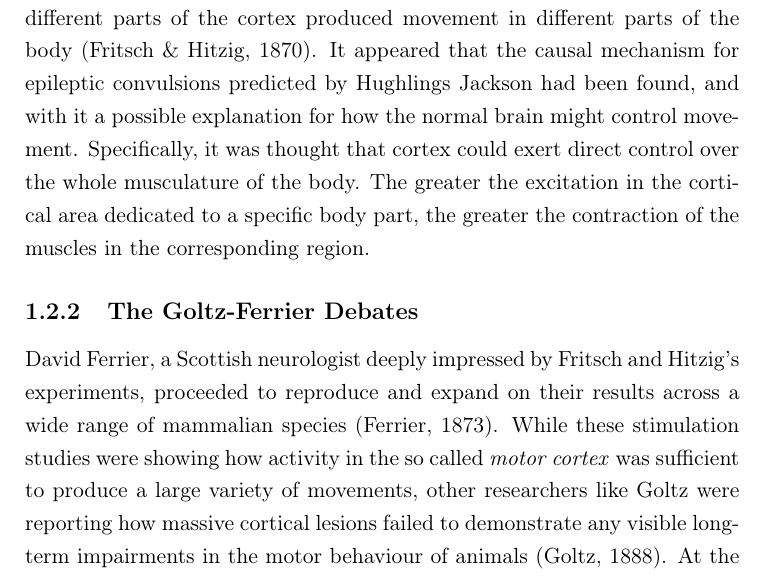
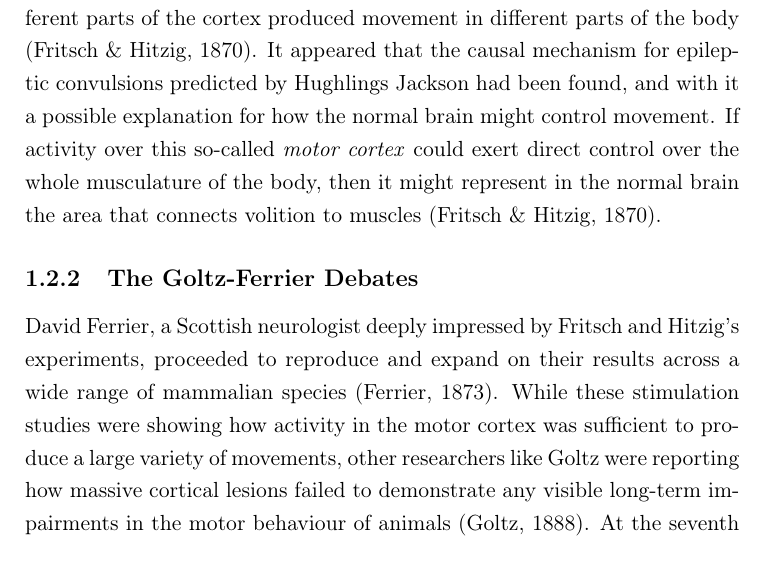
Before and after one commit to glopesdev/phd-thesis, a LaTeX thesis (thesis.tex, which reads chapters/subsectChTeleology/history.tex): part of page 19 of 87, cut so that both start at the same text. Compiled offline with pdfLaTeX; a LaTeX package or settings file that is missing is left out.

Commit message:
Some refinement of discovery section.

```diff
--- a/chapters/subsectChTeleology/history.tex
+++ b/chapters/subsectChTeleology/history.tex
@@ -4,11 +4,11 @@ The involvement of the brain and spinal cord in motor control has been recognize
 
 \subsection{Discovery of the Motor Cortex}
 
-In search of answers to this question, many researchers looked at the brain, the seat of anatomical convergence of the nervous system, for such an integrative role. Following Galvani's footsteps, several attempts were made to stimulate the cerebral cortex electrically, but with little success \cite{Gross2007}. It wasn't until the 1870s that the first indications of a direct involvement of the cortex in the production of movement came to light, around the time when Hughlings Jackson underwent his studies on epileptic convulsions \cite{Jackson1870}. He realized that in some patients the fits would start by a deliberate spasm on one side of the body, and that different body parts would become systematically affected one after the other. He connected the orderly march of these spasms to the existence of localized lesions in the brain of his patients and hypothesized that the origin of these fits was uncontrolled excitation caused by local changes in cortical \emph{grey matter} \cite{Jackson1870}. In that same year, Fritsch and Hitzig published their famous study demonstrating that it is possible to elicit movements by direct stimulation of the cortex in dogs \cite{Fritsch1870}. Furthermore, stimulation of different parts of the cortex produced movement in different parts of the body \cite{Fritsch1870}. It appeared that the causal mechanism for epileptic convulsions predicted by Hughlings Jackson had been found, and with it a possible explanation for how the normal brain might control movement. Specifically, it was thought that cortex could exert direct control over the whole musculature of the body. The greater the excitation in the cortical area dedicated to a specific body part, the greater the contraction of the muscles in the corresponding region.
+In search of answers to this question, many researchers looked at the brain, the seat of anatomical convergence of the nervous system, for such an integrative role. Following Galvani's footsteps, several attempts were made to stimulate the cerebral cortex electrically, but with little success \cite{Gross2007}. It wasn't until the 1870s that the first indications of a direct involvement of the cortex in the production of movement came to light, around the time when Hughlings Jackson underwent his studies on epileptic convulsions \cite{Jackson1870}. He realized that in some patients the fits would start by a deliberate spasm on one side of the body, and that different body parts would become systematically affected one after the other. He connected the orderly march of these spasms to the existence of localized lesions in the brain of his patients and hypothesized that the origin of these fits was uncontrolled excitation caused by local changes in cortical \emph{grey matter} \cite{Jackson1870}. In that same year, Fritsch and Hitzig published their famous study demonstrating that it is possible to elicit movements by direct stimulation of the cortex in dogs \cite{Fritsch1870}. Furthermore, stimulation of different parts of the cortex produced movement in different parts of the body \cite{Fritsch1870}. It appeared that the causal mechanism for epileptic convulsions predicted by Hughlings Jackson had been found, and with it a possible explanation for how the normal brain might control movement. If activity over this so-called \emph{motor cortex} could exert direct control over the whole musculature of the body, then it might represent in the normal brain the area that connects volition to muscles \cite{Fritsch1870}.
 
 \subsection{The Goltz-Ferrier Debates}
 
-David Ferrier, a Scottish neurologist deeply impressed by Fritsch and Hitzig's experiments, proceeded to reproduce and expand on their results across a wide range of mammalian species \cite{Ferrier1873}. While these stimulation studies were showing how activity in the so called \emph{motor cortex} was sufficient to produce a large variety of movements, other researchers like Goltz were reporting how massive cortical lesions failed to demonstrate any visible long-term impairments in the motor behaviour of animals \cite{Goltz1888}. At the seventh International Medical Congress held in London in August 1881, both Goltz and Ferrier presented their results in a series of debates on the localization of function in the cerebral cortex \cite{Tyler2000}.
+David Ferrier, a Scottish neurologist deeply impressed by Fritsch and Hitzig's experiments, proceeded to reproduce and expand on their results across a wide range of mammalian species \cite{Ferrier1873}. While these stimulation studies were showing how activity in the motor cortex was sufficient to produce a large variety of movements, other researchers like Goltz were reporting how massive cortical lesions failed to demonstrate any visible long-term impairments in the motor behaviour of animals \cite{Goltz1888}. At the seventh International Medical Congress held in London in August 1881, both Goltz and Ferrier presented their results in a series of debates on the localization of function in the cerebral cortex \cite{Tyler2000}.
 
 Goltz assumed a clear anti-localizationist position. He advanced that it was impossible to produce a complete paresis of any muscle, or complete dysfunction of any perception, by destruction of any part of the cerebral cortex, and that he found mostly deficits of general intelligence in his dogs \cite{Tyler2000}. Following Goltz's presentation, Ferrier emphasized the danger of generalizing from the dog to animals of other orders (e.g. man and monkey). He then proceeded to exhibit his own lesion results by means of antiseptic surgery in the monkey, describing how a circumscribed unilateral lesion of the motor cortex produced complete contralateral paralysis of the leg. He also produced a striking series of microscopic sections of Wallerian degeneration \cite{Waller1850} of the ``motor path'' from the cortex to the contralateral spinal cord, the crossed descending projections forming the pyramidal corticospinal tract \cite{Tyler2000}.
 
```
